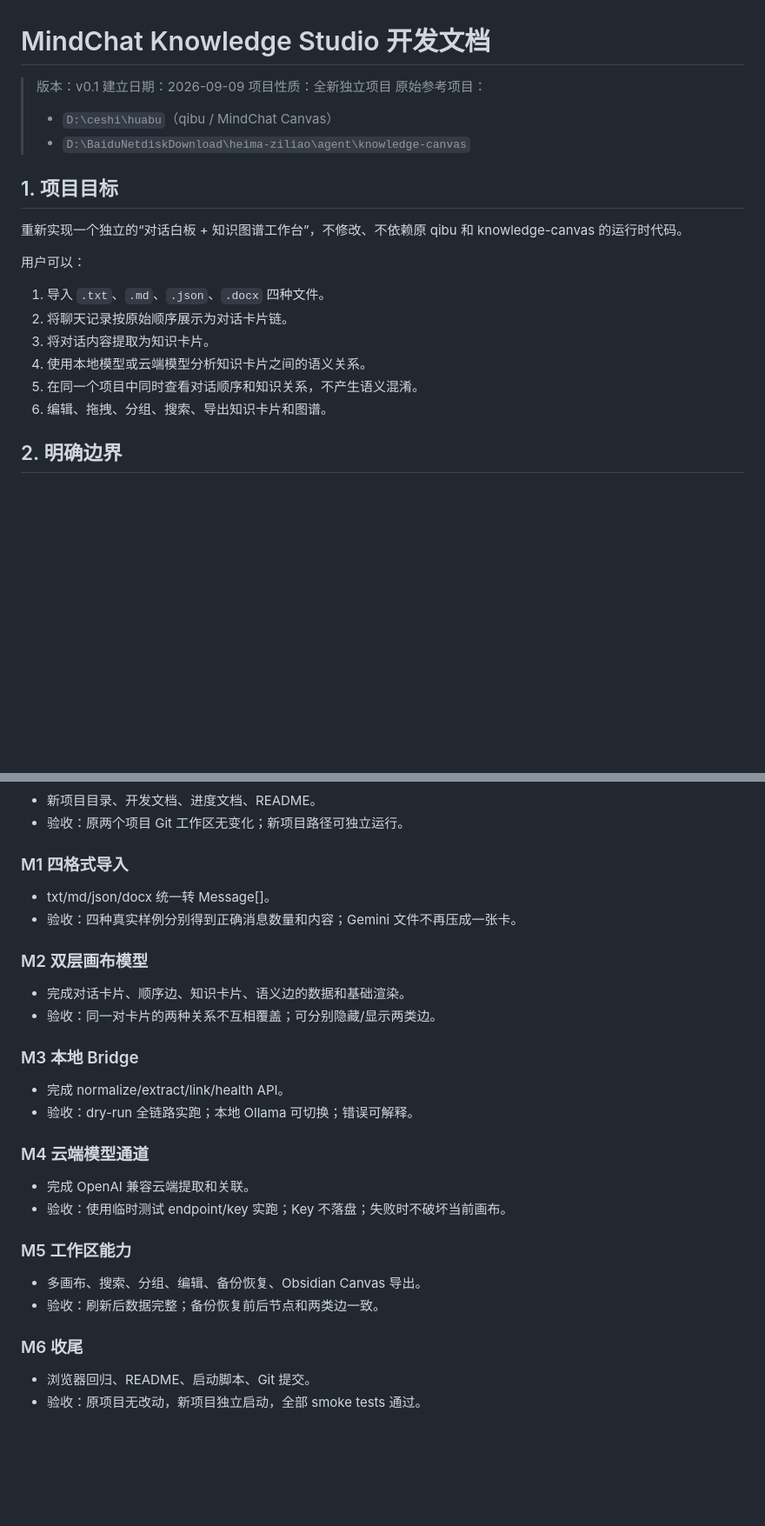
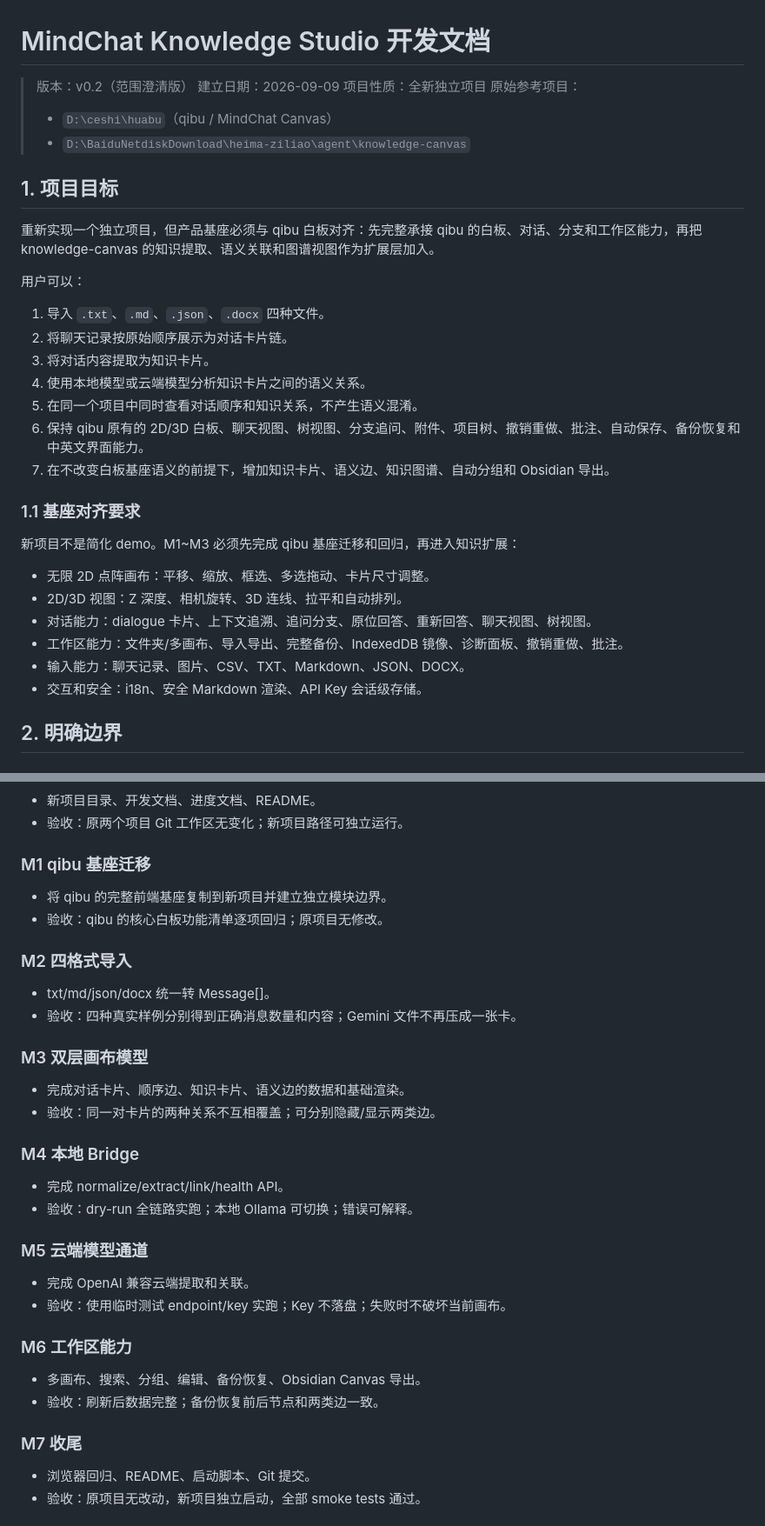
Before and after one commit to liuxiu34/MindChat-Knowledge-Studio, a Markdown page: 开发文档.md, 2 parts joined by grey strips. Shown at 87% size. GitHub-like rendering; blank space fills up the shorter version.

Commit message:
docs: align project around qibu whiteboard base

```diff
--- a/开发文档.md
+++ b/开发文档.md
@@ -1,6 +1,6 @@
 # MindChat Knowledge Studio 开发文档
 
-> 版本：v0.1
+> 版本：v0.2（范围澄清版）
 > 建立日期：2026-09-09
 > 项目性质：全新独立项目
 > 原始参考项目：
@@ -9,7 +9,7 @@
 
 ## 1. 项目目标
 
-重新实现一个独立的“对话白板 + 知识图谱工作台”，不修改、不依赖原 qibu 和 knowledge-canvas 的运行时代码。
+重新实现一个独立项目，但产品基座必须与 qibu 白板对齐：先完整承接 qibu 的白板、对话、分支和工作区能力，再把 knowledge-canvas 的知识提取、语义关联和图谱视图作为扩展层加入。
 
 用户可以：
 
@@ -18,7 +18,19 @@
 3. 将对话内容提取为知识卡片。
 4. 使用本地模型或云端模型分析知识卡片之间的语义关系。
 5. 在同一个项目中同时查看对话顺序和知识关系，不产生语义混淆。
-6. 编辑、拖拽、分组、搜索、导出知识卡片和图谱。
+6. 保持 qibu 原有的 2D/3D 白板、聊天视图、树视图、分支追问、附件、项目树、撤销重做、批注、自动保存、备份恢复和中英文界面能力。
+7. 在不改变白板基座语义的前提下，增加知识卡片、语义边、知识图谱、自动分组和 Obsidian 导出。
+
+### 1.1 基座对齐要求
+
+新项目不是简化 demo。M1~M3 必须先完成 qibu 基座迁移和回归，再进入知识扩展：
+
+- 无限 2D 点阵画布：平移、缩放、框选、多选拖动、卡片尺寸调整。
+- 2D/3D 视图：Z 深度、相机旋转、3D 连线、拉平和自动排列。
+- 对话能力：dialogue 卡片、上下文追溯、追问分支、原位回答、重新回答、聊天视图、树视图。
+- 工作区能力：文件夹/多画布、导入导出、完整备份、IndexedDB 镜像、诊断面板、撤销重做、批注。
+- 输入能力：聊天记录、图片、CSV、TXT、Markdown、JSON、DOCX。
+- 交互和安全：i18n、安全 Markdown 渲染、API Key 会话级存储。
 
 ## 2. 明确边界
 
@@ -182,32 +194,37 @@
 - 新项目目录、开发文档、进度文档、README。
 - 验收：原两个项目 Git 工作区无变化；新项目路径可独立运行。
 
-### M1 四格式导入
+### M1 qibu 基座迁移
+
+- 将 qibu 的完整前端基座复制到新项目并建立独立模块边界。
+- 验收：qibu 的核心白板功能清单逐项回归；原项目无修改。
+
+### M2 四格式导入
 
 - txt/md/json/docx 统一转 Message[]。
 - 验收：四种真实样例分别得到正确消息数量和内容；Gemini 文件不再压成一张卡。
 
-### M2 双层画布模型
+### M3 双层画布模型
 
 - 完成对话卡片、顺序边、知识卡片、语义边的数据和基础渲染。
 - 验收：同一对卡片的两种关系不互相覆盖；可分别隐藏/显示两类边。
 
-### M3 本地 Bridge
+### M4 本地 Bridge
 
 - 完成 normalize/extract/link/health API。
 - 验收：dry-run 全链路实跑；本地 Ollama 可切换；错误可解释。
 
-### M4 云端模型通道
+### M5 云端模型通道
 
 - 完成 OpenAI 兼容云端提取和关联。
 - 验收：使用临时测试 endpoint/key 实跑；Key 不落盘；失败时不破坏当前画布。
 
-### M5 工作区能力
+### M6 工作区能力
 
 - 多画布、搜索、分组、编辑、备份恢复、Obsidian Canvas 导出。
 - 验收：刷新后数据完整；备份恢复前后节点和两类边一致。
 
-### M6 收尾
+### M7 收尾
 
 - 浏览器回归、README、启动脚本、Git 提交。
 - 验收：原项目无改动，新项目独立启动，全部 smoke tests 通过。
```
Also changed, not shown: other parts of 开发文档.md (+7 -7 lines), 项目开发进度.md (+29 -10 lines).
